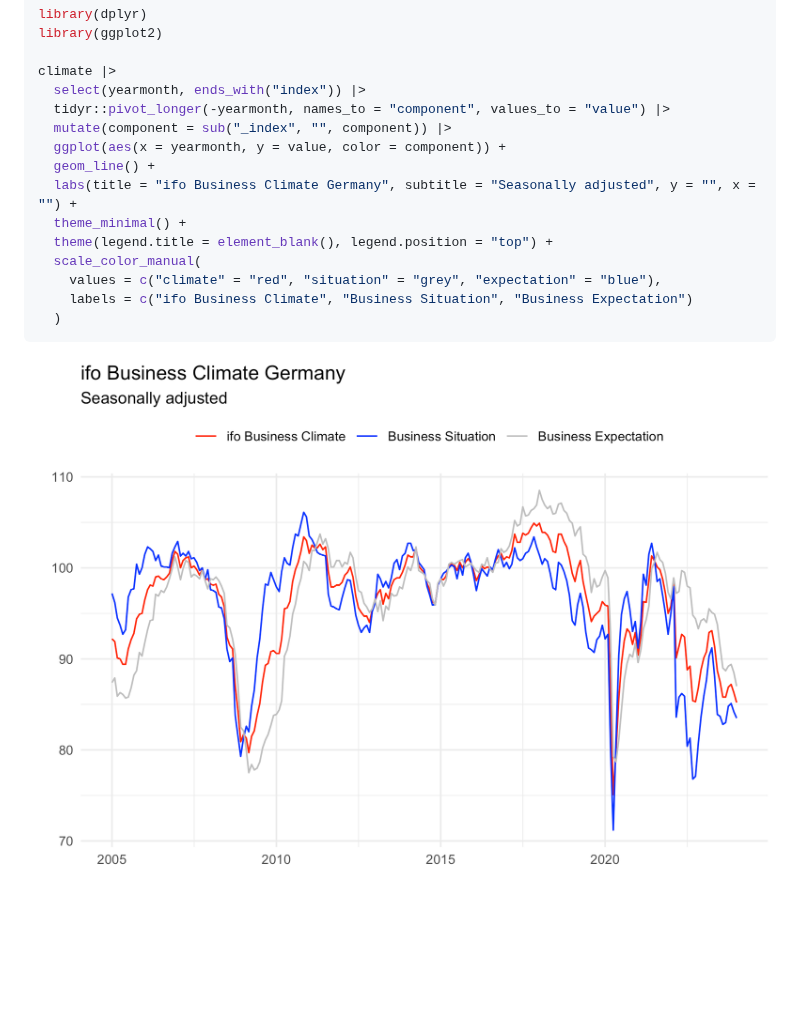
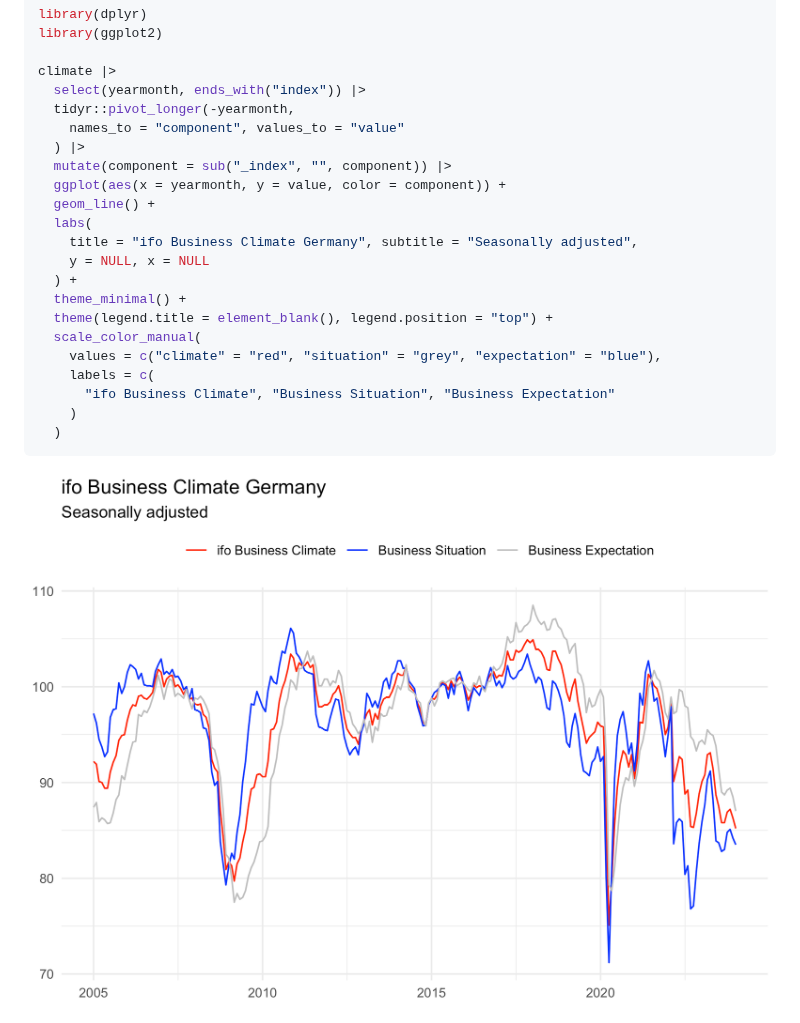
Before and after one commit to m-muecke/ifo, a Markdown page: README.md, the part around the change. Drawn GitHub-style; pictures changed too: man/figures/README-demo-1.png; blank space fills up the shorter version.

Commit message:
docs: clean up readme indentation

````diff
--- a/README.md
+++ b/README.md
@@ -51,16 +51,23 @@ library(ggplot2)
 
 climate |>
   select(yearmonth, ends_with("index")) |>
-  tidyr::pivot_longer(-yearmonth, names_to = "component", values_to = "value") |>
+  tidyr::pivot_longer(-yearmonth,
+    names_to = "component", values_to = "value"
+  ) |>
   mutate(component = sub("_index", "", component)) |>
   ggplot(aes(x = yearmonth, y = value, color = component)) +
   geom_line() +
-  labs(title = "ifo Business Climate Germany", subtitle = "Seasonally adjusted", y = "", x = "") +
+  labs(
+    title = "ifo Business Climate Germany", subtitle = "Seasonally adjusted",
+    y = NULL, x = NULL
+  ) +
   theme_minimal() +
   theme(legend.title = element_blank(), legend.position = "top") +
   scale_color_manual(
     values = c("climate" = "red", "situation" = "grey", "expectation" = "blue"),
-    labels = c("ifo Business Climate", "Business Situation", "Business Expectation")
+    labels = c(
+      "ifo Business Climate", "Business Situation", "Business Expectation"
+    )
   )
 ```
 
````
Also changed, not shown: 1 other file.
